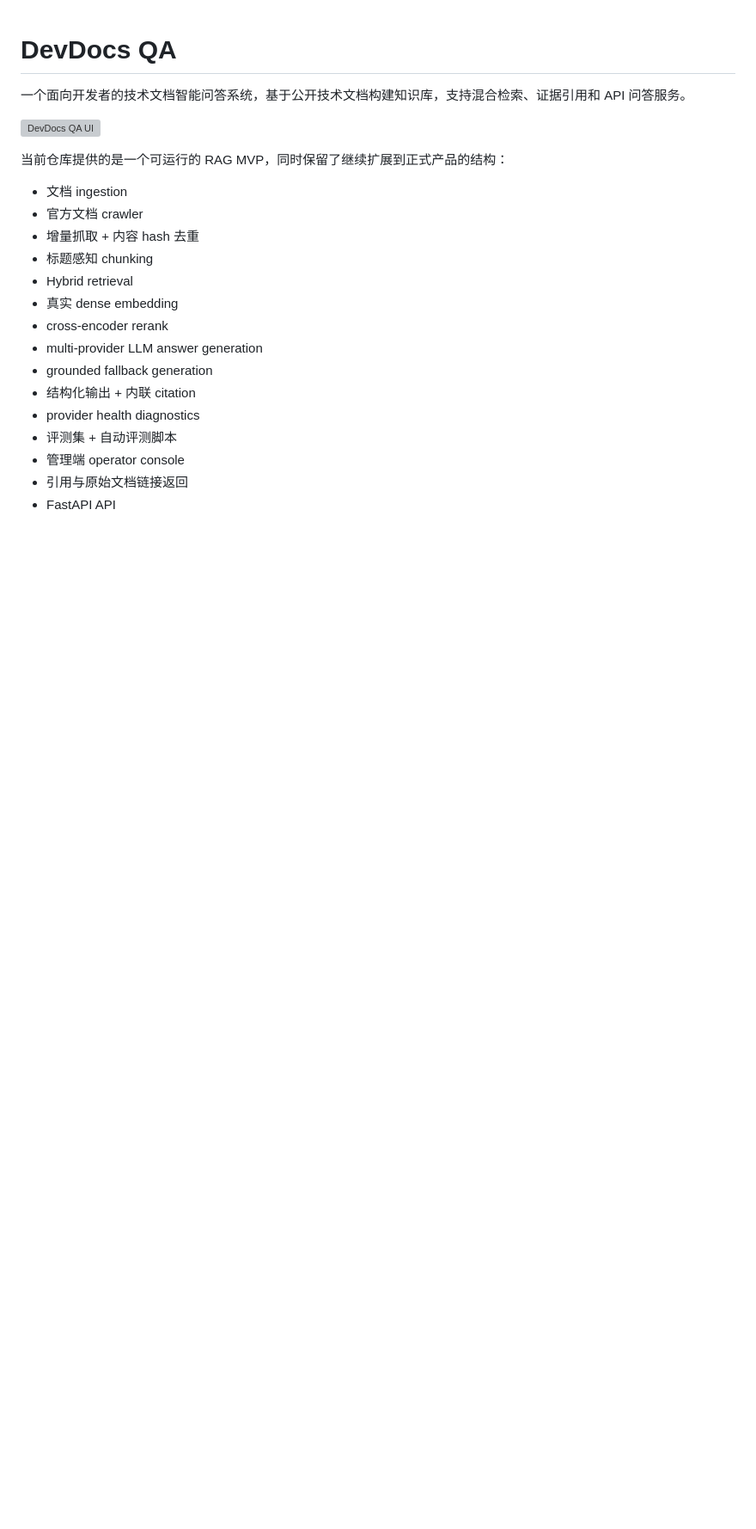
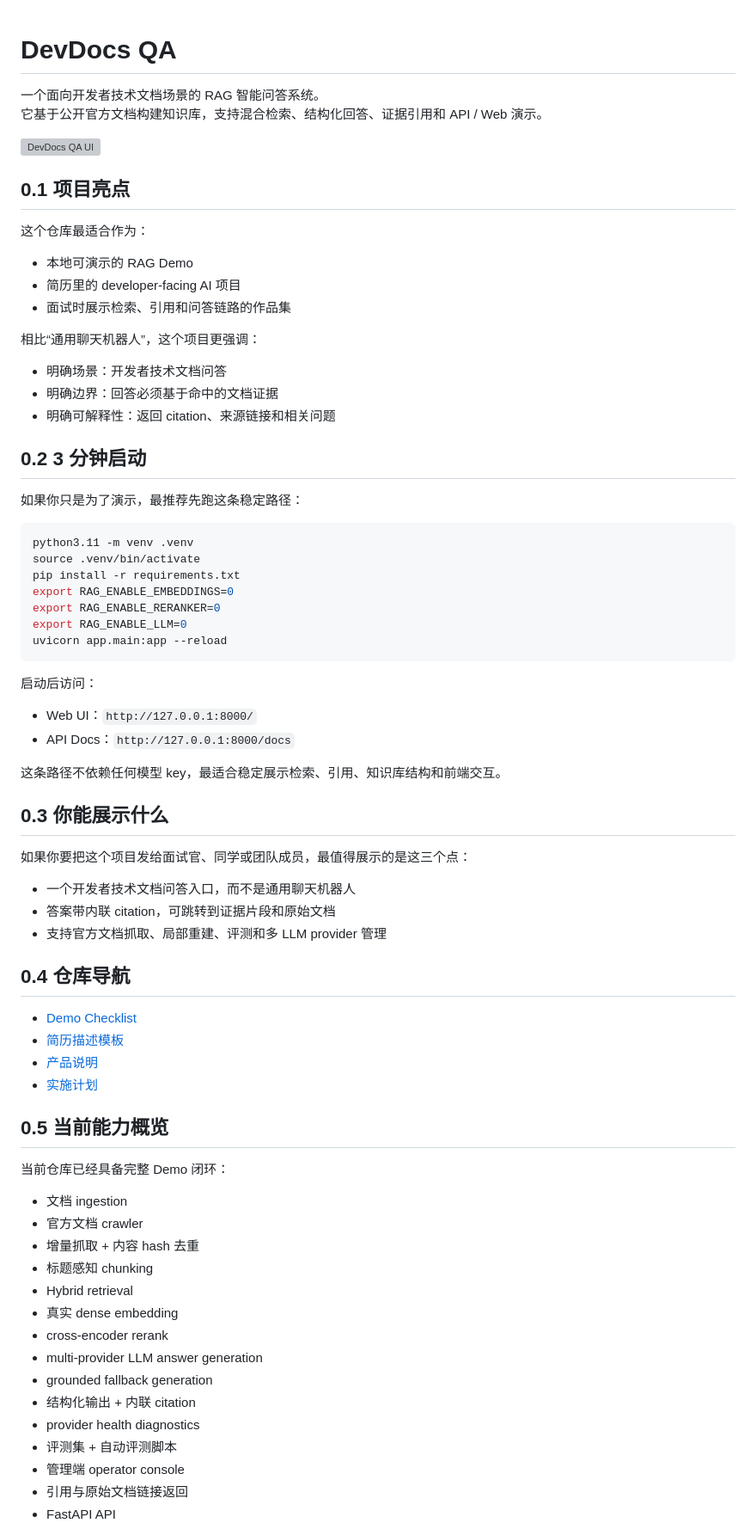
Before and after one commit to chilingche1111-blip/RAG, a Markdown page: README.md, the part around one of its changes. Shown at 86% size. GitHub-like rendering; blank space fills up the shorter version; grey boxes are pictures that could not be loaded.

Commit message:
docs: improve repository landing readme

````diff
--- a/README.md
+++ b/README.md
@@ -1,10 +1,63 @@
 # DevDocs QA
 
-一个面向开发者的技术文档智能问答系统，基于公开技术文档构建知识库，支持混合检索、证据引用和 API 问答服务。
+一个面向开发者技术文档场景的 RAG 智能问答系统。
+它基于公开官方文档构建知识库，支持混合检索、结构化回答、证据引用和 API / Web 演示。
 
 ![DevDocs QA UI](README.assets/devdocs-qa-ui.png)
 
-当前仓库提供的是一个可运行的 RAG MVP，同时保留了继续扩展到正式产品的结构：
+## 0.1 项目亮点
+
+这个仓库最适合作为：
+
+- 本地可演示的 RAG Demo
+- 简历里的 developer-facing AI 项目
+- 面试时展示检索、引用和问答链路的作品集
+
+相比“通用聊天机器人”，这个项目更强调：
+
+- 明确场景：开发者技术文档问答
+- 明确边界：回答必须基于命中的文档证据
+- 明确可解释性：返回 citation、来源链接和相关问题
+
+## 0.2 3 分钟启动
+
+如果你只是为了演示，最推荐先跑这条稳定路径：
+
+```bash
+python3.11 -m venv .venv
+source .venv/bin/activate
+pip install -r requirements.txt
+export RAG_ENABLE_EMBEDDINGS=0
+export RAG_ENABLE_RERANKER=0
+export RAG_ENABLE_LLM=0
+uvicorn app.main:app --reload
+```
+
+启动后访问：
+
+- Web UI：`http://127.0.0.1:8000/`
+- API Docs：`http://127.0.0.1:8000/docs`
+
+这条路径不依赖任何模型 key，最适合稳定展示检索、引用、知识库结构和前端交互。
+
+## 0.3 你能展示什么
+
+如果你要把这个项目发给面试官、同学或团队成员，最值得展示的是这三个点：
+
+- 一个开发者技术文档问答入口，而不是通用聊天机器人
+- 答案带内联 citation，可跳转到证据片段和原始文档
+- 支持官方文档抓取、局部重建、评测和多 LLM provider 管理
+
+## 0.4 仓库导航
+
+- [Demo Checklist](docs/demo-checklist.md)
+- [简历描述模板](docs/resume-project-writeup.md)
+- [产品说明](docs/developer-docs-product.md)
+- [实施计划](docs/rag-system-plan.md)
+
+## 0.5 当前能力概览
+
+当前仓库已经具备完整 Demo 闭环：
 
 - 文档 ingestion
 - 官方文档 crawler
````
Also changed, not shown: other parts of README.md (+3 -19 lines).
